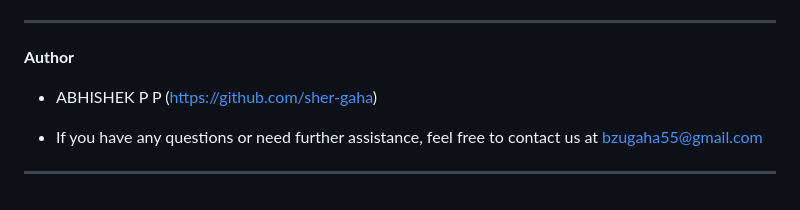
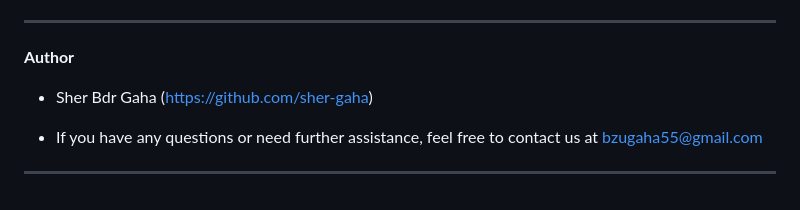
Before and after one commit to sher-gaha/Fake-News-Detection-using-NLP, a Markdown page: README.md, the part around the change. GitHub-like rendering.

```diff
--- a/README.md
+++ b/README.md
@@ -107,7 +107,7 @@ Access the application in your web browser by navigating to `http://localhost:50
 ---
 
 **Author**
-- ABHISHEK P P (https://github.com/sher-gaha)
+- Sher Bdr Gaha (https://github.com/sher-gaha)
 
 - If you have any questions or need further assistance, feel free to contact us at bzugaha55@gmail.com
 
```
